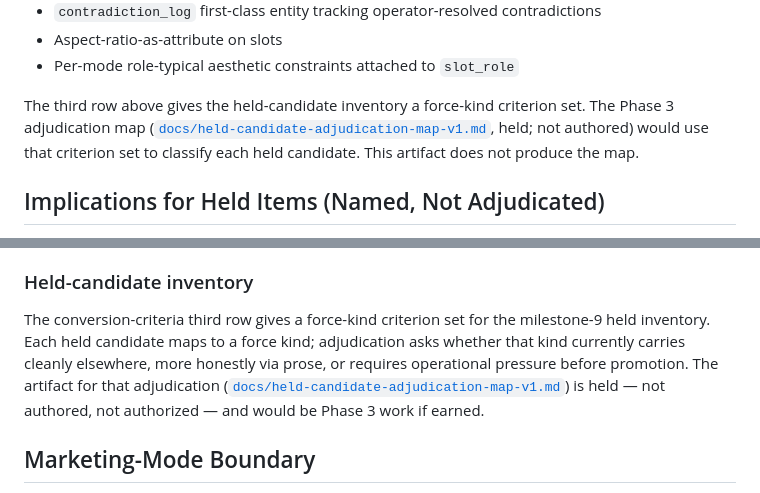
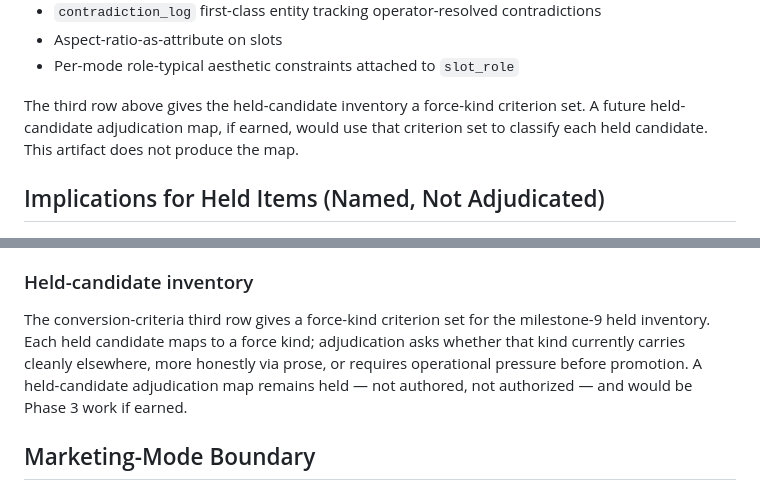
Before and after one commit to apexSolarKiss/asset-pipeline-ASK, a Markdown page: docs/normative-force-and-durable-layer-pressure-v1.md, 2 parts joined by grey strips. GitHub-like rendering.

Commit message:
docs: remove broken links to held future artifact
Advisor review of PR #235 flagged two markdown links pointing to
docs/held-candidate-adjudication-map-v1.md, which does not exist
(named as Phase 3 work in the originating plan; held, not authored).
Linking a held future artifact treats it as linkable repo surface,
which subtly violates the artifact's own non-pre-commitment
discipline.

Replaced both linked references with plain-text wording per the
advisor's exact suggested phrasing. Plain-text references elsewhere
in the artifact retained — the discipline boundary is markdown-link
form, not mention.

Co-Authored-By: Claude Opus 4.7 <noreply@anthropic.com>

```diff
--- a/docs/normative-force-and-durable-layer-pressure-v1.md
+++ b/docs/normative-force-and-durable-layer-pressure-v1.md
@@ -210,7 +210,7 @@ The model offers the following criterion answer to the artifact's exit question.
 - Aspect-ratio-as-attribute on slots
 - Per-mode role-typical aesthetic constraints attached to `slot_role`
 
-The third row above gives the held-candidate inventory a force-kind criterion set. The Phase 3 adjudication map ([`docs/held-candidate-adjudication-map-v1.md`](held-candidate-adjudication-map-v1.md), held; not authored) would use that criterion set to classify each held candidate. This artifact does not produce the map.
+The third row above gives the held-candidate inventory a force-kind criterion set. A future held-candidate adjudication map, if earned, would use that criterion set to classify each held candidate. This artifact does not produce the map.
 
 ## Implications for Held Items (Named, Not Adjudicated)
 
@@ -230,7 +230,7 @@ The bounded `refines` reading at PKT-CAMP-004 scope, held for further pressure-t
 
 ### Held-candidate inventory
 
-The conversion-criteria third row gives a force-kind criterion set for the milestone-9 held inventory. Each held candidate maps to a force kind; adjudication asks whether that kind currently carries cleanly elsewhere, more honestly via prose, or requires operational pressure before promotion. The artifact for that adjudication ([`docs/held-candidate-adjudication-map-v1.md`](held-candidate-adjudication-map-v1.md)) is held — not authored, not authorized — and would be Phase 3 work if earned.
+The conversion-criteria third row gives a force-kind criterion set for the milestone-9 held inventory. Each held candidate maps to a force kind; adjudication asks whether that kind currently carries cleanly elsewhere, more honestly via prose, or requires operational pressure before promotion. A held-candidate adjudication map remains held — not authored, not authorized — and would be Phase 3 work if earned.
 
 ## Marketing-Mode Boundary
 
```
